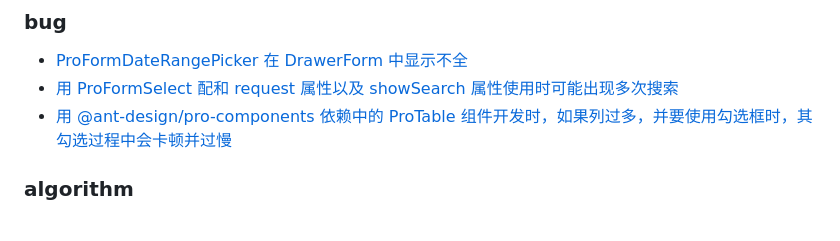
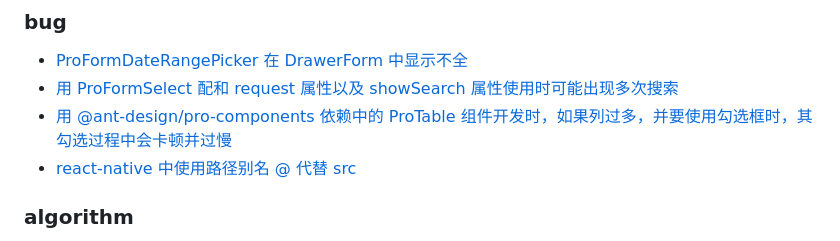
Before and after one commit to SanMaoFan/code-record, a Markdown page: README.md, the part around the change. Drawn GitHub-style.

Commit message:
feat(bug 模块)：新增“react-native中使用路径别名@代替src”内容；

```diff
--- a/README.md
+++ b/README.md
@@ -94,6 +94,7 @@
 - [ProFormDateRangePicker 在 DrawerForm 中显示不全](/bug/ProFormDateRangePicker在DrawerForm中显示不全)
 - [用 ProFormSelect 配和 request 属性以及 showSearch 属性使用时可能出现多次搜索](/bug/用ProFormSelect配和request属性以及showSearch属性使用时可能出现多次搜索)
 - [用 @ant-design/pro-components 依赖中的 ProTable 组件开发时，如果列过多，并要使用勾选框时，其勾选过程中会卡顿并过慢](/bug/ProTable设置多列并使用勾选框时,勾选会卡顿)
+- [react-native 中使用路径别名 @ 代替 src](/bug/react-native中使用路径别名@代替src)
 
 ### algorithm
 
```
Also changed, not shown: bug/react-native中使用路径别名@代替src/readme.md (added, +56 -0 lines).
